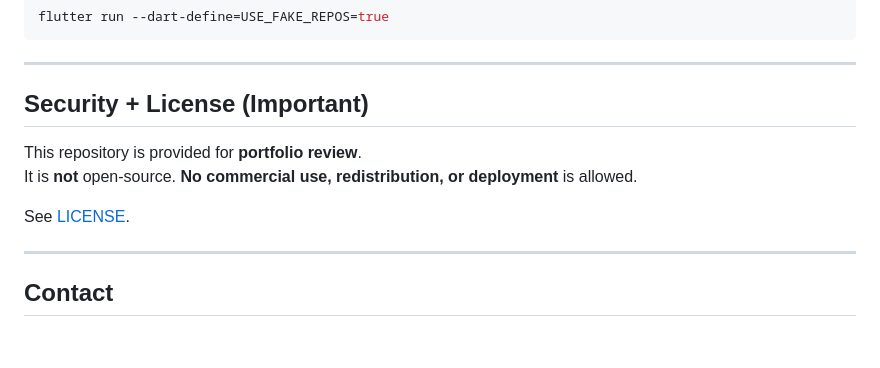
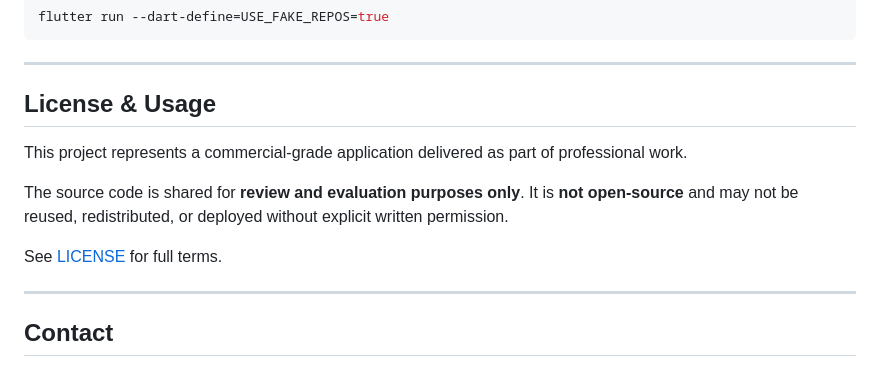
Before and after one commit to Siggmond/nova-commerce, a Markdown page: README.md, the part around the change. Drawn GitHub-style; blank space fills up the shorter version.

```diff
--- a/README.md
+++ b/README.md
@@ -190,12 +190,14 @@ flutter run --dart-define=USE_FAKE_REPOS=true
 
 ---
 
-## Security + License (Important)
+## License & Usage
 
-This repository is provided for **portfolio review**.
-It is **not** open-source. **No commercial use, redistribution, or deployment** is allowed.
+This project represents a commercial-grade application delivered as part of professional work.
 
-See [LICENSE](LICENSE).
+The source code is shared for **review and evaluation purposes only**.
+It is **not open-source** and may not be reused, redistributed, or deployed without explicit written permission.
+
+See [LICENSE](LICENSE) for full terms.
 
 ---
 
```
